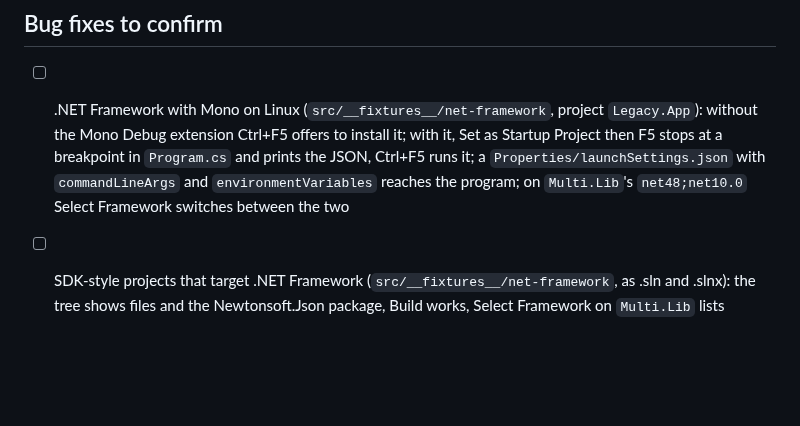
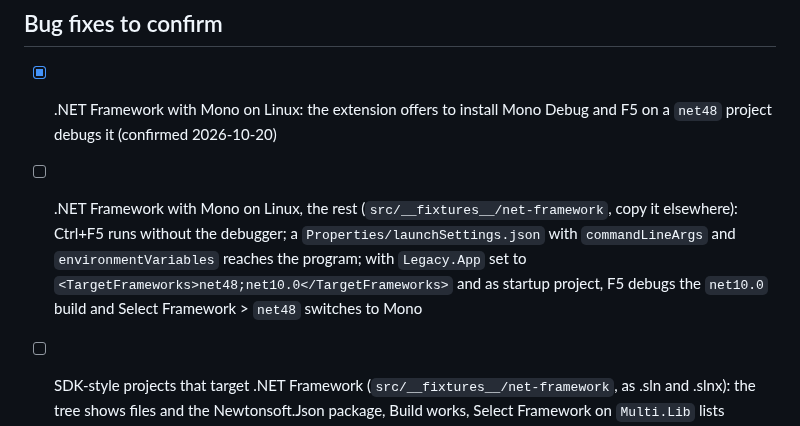
Before and after one commit to hempe/vscode-dot-studio, a Markdown page: docs/manual-testing.md, the part around the change. GitHub-like rendering; blank space fills up the shorter version.

Commit message:
Manual testing: Mono debugging confirmed, the rest of the .NET Framework checks stay open
Co-Authored-By: Claude Sonnet 5.5 <noreply@anthropic.com>

```diff
--- a/docs/manual-testing.md
+++ b/docs/manual-testing.md
@@ -20,7 +20,8 @@ Features that unit and integration tests cover, but that still need a run in VS
 - [ ] Test Phase 2.5 (Error List table) in VS Code: sort, search, column filters, code links, double-click to the line; toggling warnings also removes their markers from the Solution Explorer
 
 ## Bug fixes to confirm
-- [ ] .NET Framework with Mono on Linux (`src/__fixtures__/net-framework`, project `Legacy.App`): without the Mono Debug extension Ctrl+F5 offers to install it; with it, Set as Startup Project then F5 stops at a breakpoint in `Program.cs` and prints the JSON, Ctrl+F5 runs it; a `Properties/launchSettings.json` with `commandLineArgs` and `environmentVariables` reaches the program; on `Multi.Lib`'s `net48;net10.0` Select Framework switches between the two
+- [x] .NET Framework with Mono on Linux: the extension offers to install Mono Debug and F5 on a `net48` project debugs it (confirmed 2026-10-20)
+- [ ] .NET Framework with Mono on Linux, the rest (`src/__fixtures__/net-framework`, copy it elsewhere): Ctrl+F5 runs without the debugger; a `Properties/launchSettings.json` with `commandLineArgs` and `environmentVariables` reaches the program; with `Legacy.App` set to `<TargetFrameworks>net48;net10.0</TargetFrameworks>` and as startup project, F5 debugs the `net10.0` build and Select Framework > `net48` switches to Mono
 - [ ] SDK-style projects that target .NET Framework (`src/__fixtures__/net-framework`, as .sln and .slnx): the tree shows files and the Newtonsoft.Json package, Build works, Select Framework on `Multi.Lib` lists `net48` and `net10.0` (on the .slnx too, which listed nothing before), the NuGet manager installs and removes a package
 - [ ] NuGet manager: installed packages show their authors (also big packages like Serilog), and no "by Unknown" for packages without any
 - [ ] Solution Explorer: a name wider than the view ends in an ellipsis and its tooltip shows the full name
```
